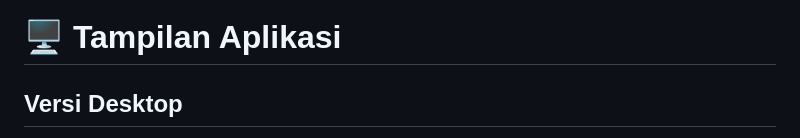
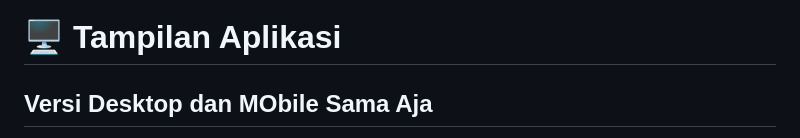
Before and after one commit to klinikasura/TV, a Markdown page: README.md, the part around one of its changes. Drawn GitHub-style.

```diff
--- a/README.md
+++ b/README.md
@@ -108,5 +108,5 @@ https://klinikasura.github.io/APLIKASI-V80/SLIDER/
 
 # 🖥️ Tampilan Aplikasi
 
-## Versi Desktop
+## Versi Desktop dan MObile Sama Aja
 
```
Also changed, not shown: other parts of README.md (+13 -8 lines).
